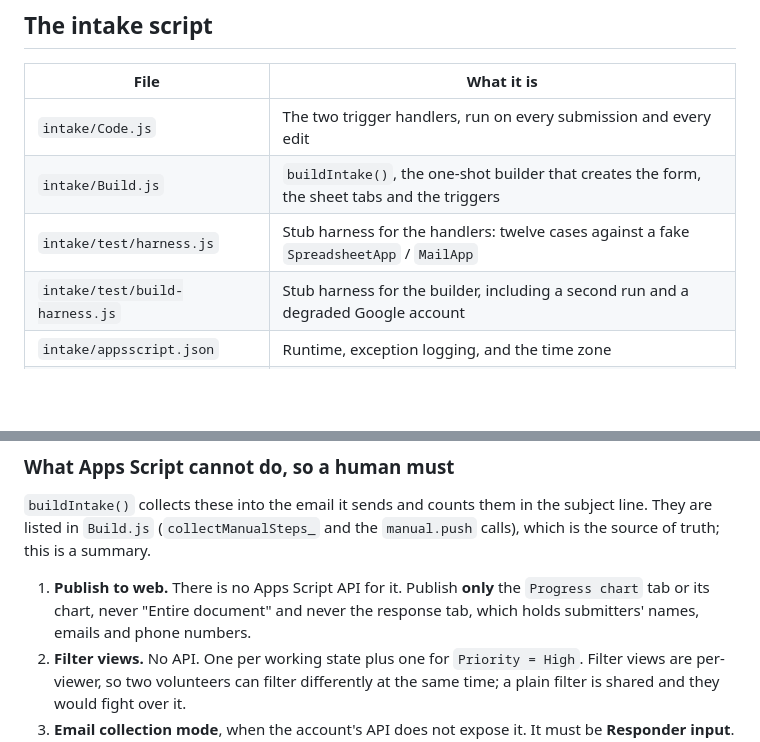
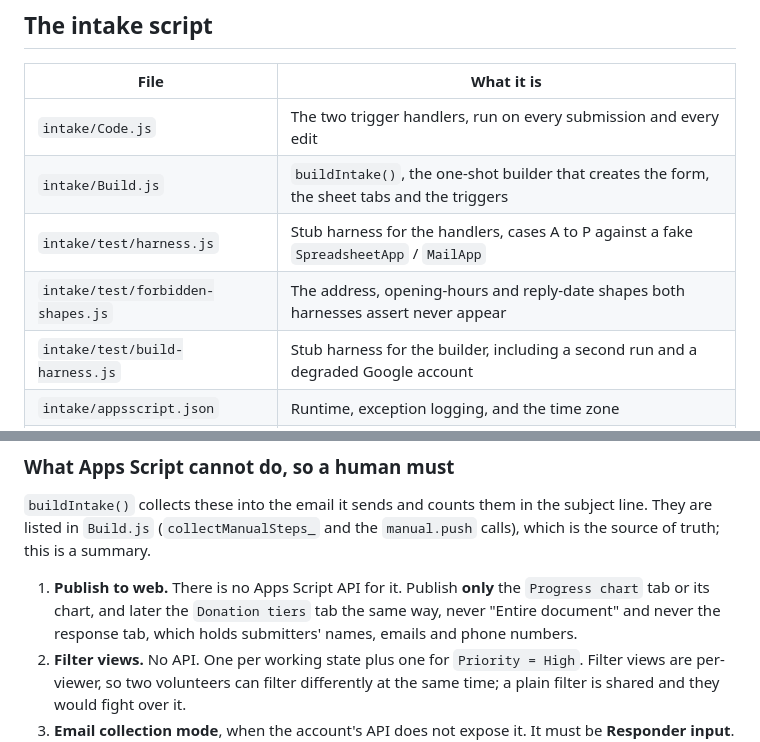
Before and after one commit to vietwillnguyen/vietnam-hearts, a Markdown page: apps-script/README.md, 2 parts joined by grey strips. Rendered like a GitHub page; blank space fills up the shorter version.

Commit message:
no-mistakes(document): Sync apps-script README with harness and publish steps

```diff
--- a/apps-script/README.md
+++ b/apps-script/README.md
@@ -72,7 +72,8 @@ cd apps-script/intake && npx clasp pull && git -C ../.. diff --exit-code
 |---|---|
 | `intake/Code.js` | The two trigger handlers, run on every submission and every edit |
 | `intake/Build.js` | `buildIntake()`, the one-shot builder that creates the form, the sheet tabs and the triggers |
-| `intake/test/harness.js` | Stub harness for the handlers: twelve cases against a fake `SpreadsheetApp` / `MailApp` |
+| `intake/test/harness.js` | Stub harness for the handlers, cases A to P against a fake `SpreadsheetApp` / `MailApp` |
+| `intake/test/forbidden-shapes.js` | The address, opening-hours and reply-date shapes both harnesses assert never appear |
 | `intake/test/build-harness.js` | Stub harness for the builder, including a second run and a degraded Google account |
 | `intake/appsscript.json` | Runtime, exception logging, and the time zone |
 | `intake/.clasp.json.example` | Copy to `.clasp.json` and fill in the script id. The real file is gitignored because `clasp clone-script` writes it and the id differs per deployment |
@@ -97,7 +98,7 @@ It will not re-add the form's questions once the form has any, because a volunte
 `buildIntake()` collects these into the email it sends and counts them in the subject line.
 They are listed in `Build.js` (`collectManualSteps_` and the `manual.push` calls), which is the source of truth; this is a summary.
 
-1. **Publish to web.** There is no Apps Script API for it. Publish **only** the `Progress chart` tab or its chart, never "Entire document" and never the response tab, which holds submitters' names, emails and phone numbers.
+1. **Publish to web.** There is no Apps Script API for it. Publish **only** the `Progress chart` tab or its chart, and later the `Donation tiers` tab the same way, never "Entire document" and never the response tab, which holds submitters' names, emails and phone numbers.
 2. **Filter views.** No API. One per working state plus one for `Priority = High`. Filter views are per-viewer, so two volunteers can filter differently at the same time; a plain filter is shared and they would fight over it.
 3. **Email collection mode**, when the account's API does not expose it. It must be **Responder input**. Verified forces a Google sign-in, which is the biggest drop-off risk for a submitter on a phone, and the script needs that column before `setUp()` will install the triggers.
 4. **Response receipts** must stay off. No API, and off is the default. The script's own acknowledgement is bilingual and carries the Zalo link; two confirmation emails for one submission looks broken.
```
